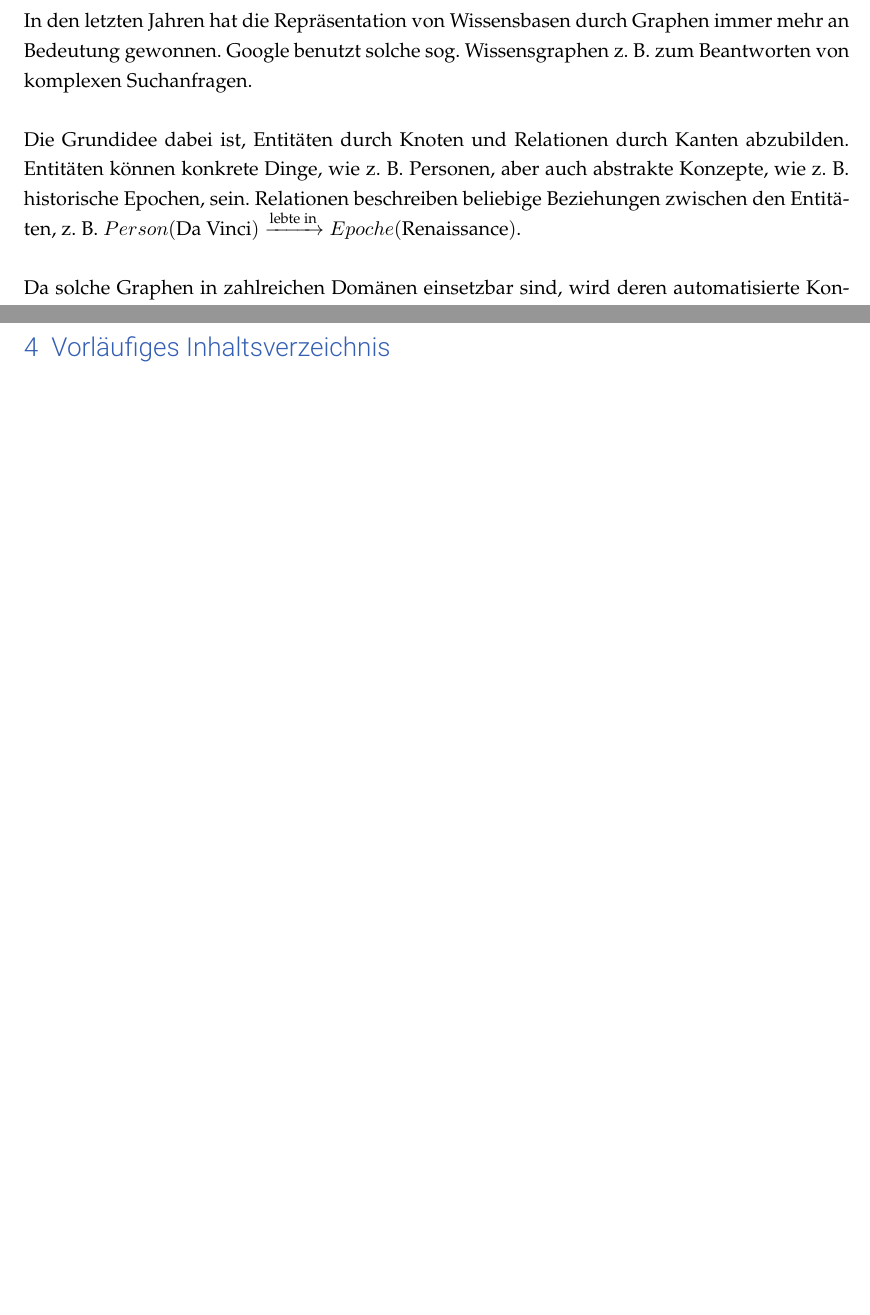
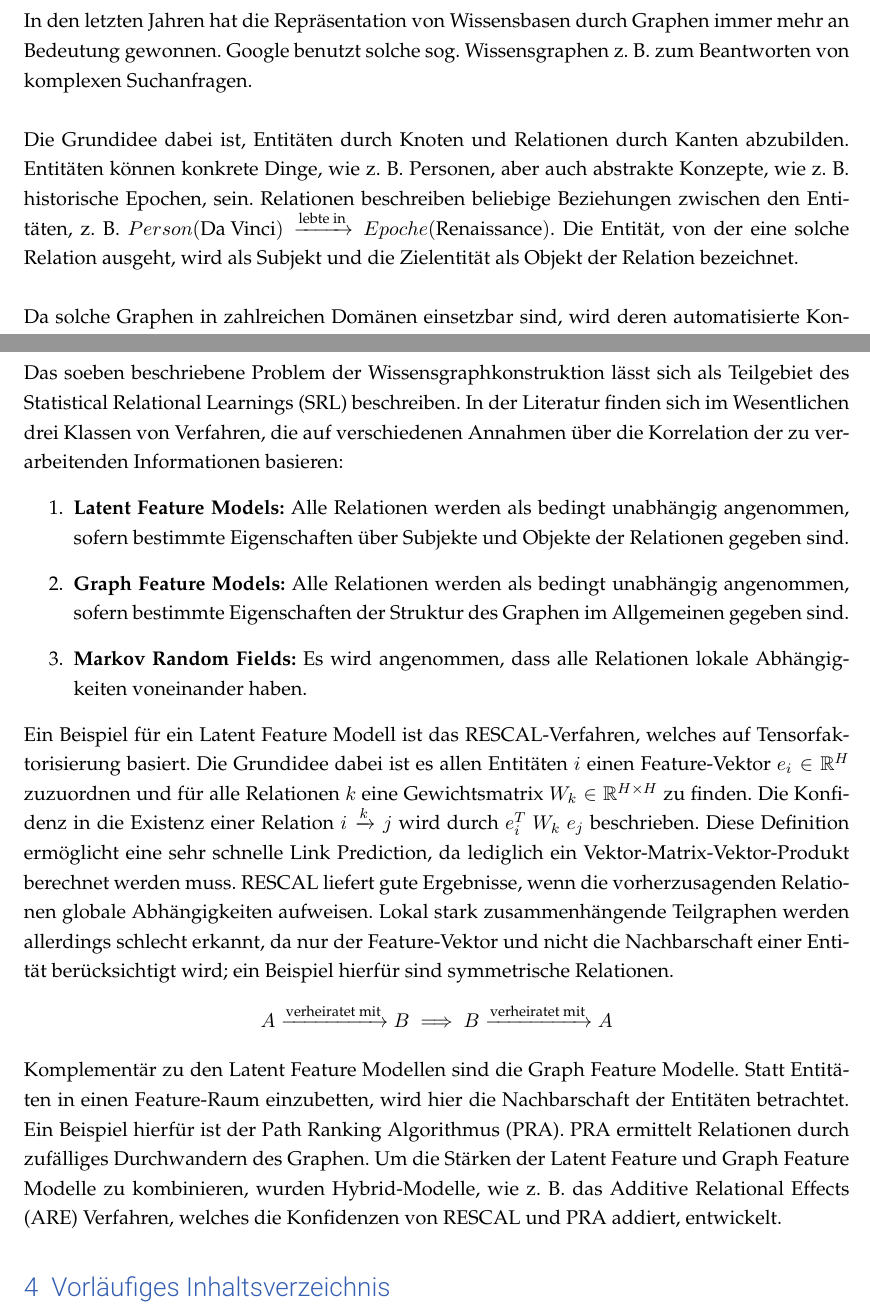
Before and after one commit to Cortys/bachelor-thesis, a LaTeX document (proposal/proposal.tex): two parts of pages 2 and 4 of 4, joined at a grey line, cut so that both start at the same text, the shorter picture padded with empty space. Compiled offline with pdfLaTeX.

Commit message:
started related works section

```diff
--- a/proposal/proposal.tex
+++ b/proposal/proposal.tex
@@ -7,7 +7,7 @@
 \usepackage[all]{nowidow}
 \usepackage{graphicx, curves, float, rotating}
 \usepackage[usenames, dvipsnames, svgnames, table]{xcolor}
-\usepackage{mathtools}
+\usepackage{mathtools, amssymb}
 
 % Page margins:
 \usepackage[
@@ -72,7 +72,8 @@ Google benutzt solche sog.\ Wissensgraphen z.~B. zum Beantworten von komplexen S
 
 Die Grundidee dabei ist, Entitäten durch Knoten und Relationen durch Kanten abzubilden.
 Entitäten können konkrete Dinge, wie z.~B. Personen, aber auch abstrakte Konzepte, wie z.~B. historische Epochen, sein.
-Relationen beschreiben beliebige Beziehungen zwischen den Entitäten, z.~B. $Person(\text{Da~Vinci}) \xrightarrow{\text{lebte~in}} Epoche(\text{Renaissance})$.\\
+Relationen beschreiben beliebige Beziehungen zwischen den Entitäten, z.~B. $Person(\text{Da~Vinci}) \xrightarrow{\text{lebte~in}} Epoche(\text{Renaissance})$.
+Die Entität, von der eine solche Relation ausgeht, wird als Subjekt und die Zielentität als Objekt der Relation bezeichnet.\\
 
 Da solche Graphen in zahlreichen Domänen einsetzbar sind, wird deren automatisierte Konstruktion bereits seit Jahren erforscht.
 Manuelles Konstruieren und vor allem anschließendes Warten und Aktualisieren von Wissensgraphen ist aufgrund der abzubildenden Datenmengen nicht praktikabel.
@@ -135,6 +136,30 @@ Die Parallelisierbarkeit der Implementation ist für diese Arbeit nachrangig.
 
 \section{Verwandte Arbeiten}
 
+Das soeben beschriebene Problem der Wissensgraphkonstruktion lässt sich als Teilgebiet des Statistical Relational Learnings (SRL) beschreiben. In der Literatur finden sich im Wesentlichen drei Klassen von Verfahren, die auf verschiedenen Annahmen über die Korrelation der zu verarbeitenden Informationen basieren:
+\begin{enumerate}
+	\item \textbf{Latent Feature Models:}
+		Alle Relationen werden als bedingt unabhängig angenommen, sofern bestimmte Eigenschaften über Subjekte und Objekte der Relationen gegeben sind.
+	\item \textbf{Graph Feature Models:}
+		Alle Relationen werden als bedingt unabhängig angenommen, sofern bestimmte Eigenschaften der Struktur des Graphen im Allgemeinen gegeben sind.
+	\item \textbf{Markov Random Fields:}
+		Es wird angenommen, dass alle Relationen lokale Abhängigkeiten voneinander haben.
+\end{enumerate}
+
+Ein Beispiel für ein Latent Feature Modell ist das RESCAL-Verfahren, welches auf Tensorfaktorisierung basiert.
+Die Grundidee dabei ist es allen Entitäten $i$ einen Feature-Vektor $e_i \in \mathbb{R}^H$ zuzuordnen und für alle Relationen $k$ eine Gewichtsmatrix $W_k \in \mathbb{R}^{H \times H}$ zu finden.
+Die Konfidenz in die Existenz einer Relation $i \xrightarrow{k} j$ wird durch $e_i^T\ W_k\ e_j$ beschrieben.
+Diese Definition ermöglicht eine sehr schnelle Link Prediction, da lediglich ein Vektor-Matrix-Vektor-Produkt berechnet werden muss.
+RESCAL liefert gute Ergebnisse, wenn die vorherzusagenden Relationen globale Abhängigkeiten aufweisen.
+Lokal stark zusammenhängende Teilgraphen werden allerdings schlecht erkannt, da nur der Feature-Vektor und nicht die Nachbarschaft einer Entität berücksichtigt wird;
+ein Beispiel hierfür sind symmetrische Relationen.
+$$A \xrightarrow{\text{verheiratet mit}} B \implies B \xrightarrow{\text{verheiratet mit}} A$$
+
+Komplementär zu den Latent Feature Modellen sind die Graph Feature Modelle.
+Statt Entitäten in einen Feature-Raum einzubetten, wird hier die Nachbarschaft der Entitäten betrachtet.
+Ein Beispiel hierfür ist der Path Ranking Algorithmus (PRA). PRA ermittelt Relationen durch zufälliges Durchwandern des Graphen.
+Um die Stärken der Latent Feature und Graph Feature Modelle zu kombinieren, wurden Hybrid-Modelle, wie z.~B. das Additive Relational Effects (ARE) Verfahren, welches die Konfidenzen von RESCAL und PRA addiert, entwickelt.
+
 \section{Vorläufiges Inhaltsverzeichnis}
 
 \section{Zeitplan}
```
Also changed, not shown: 1 other file.
